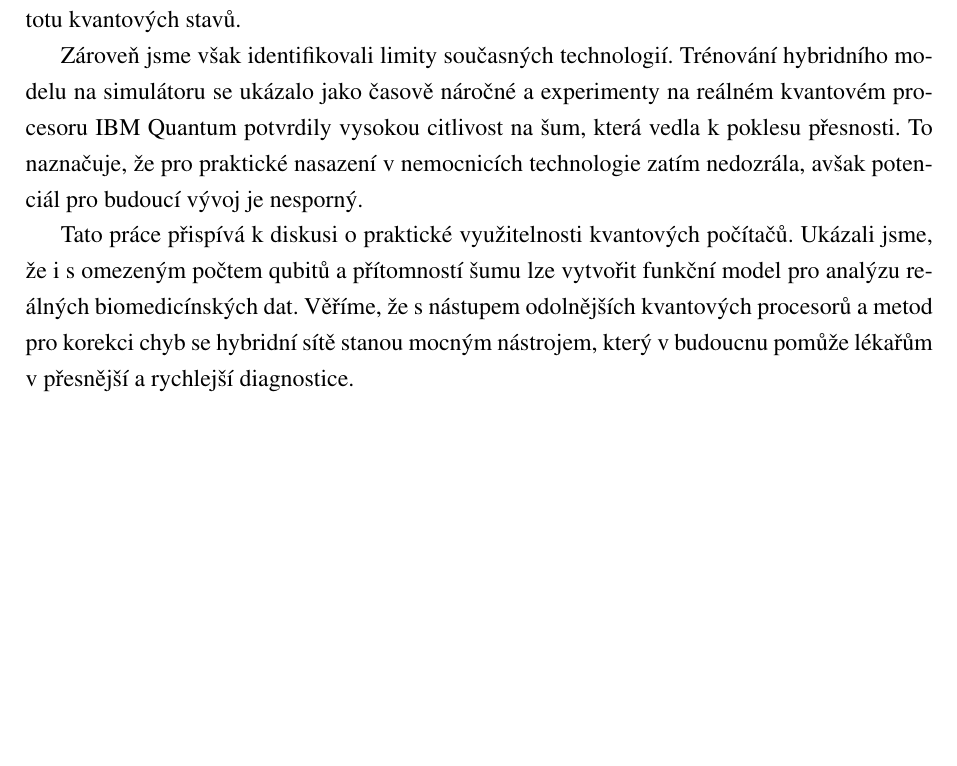
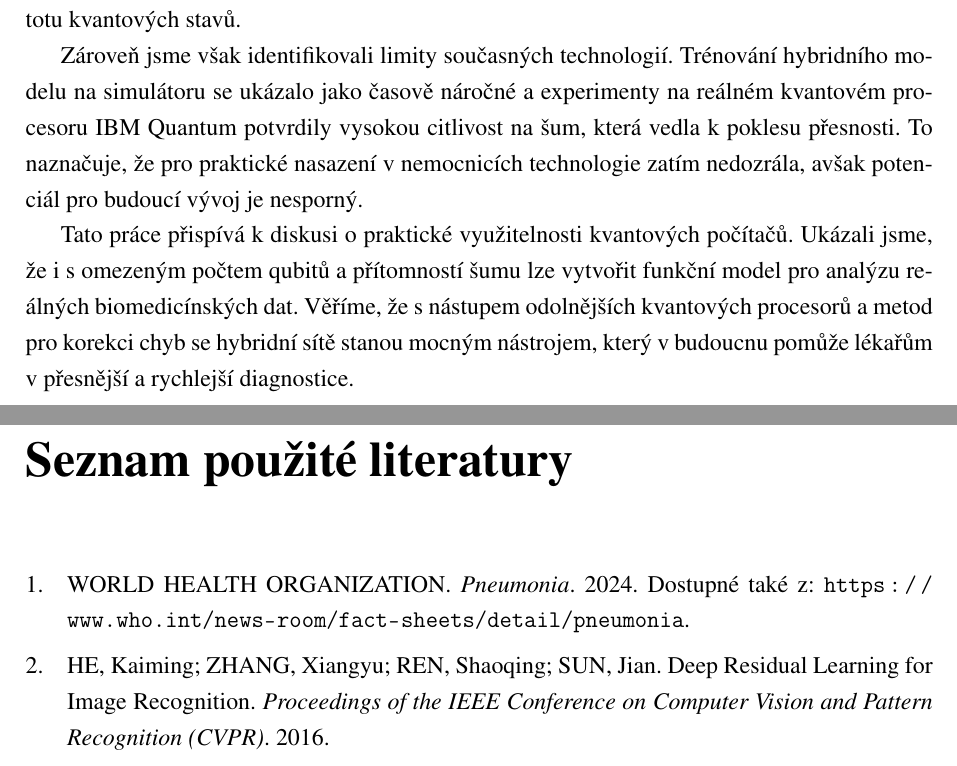
Before and after one commit to mforgo/Hybrid-ZFNet-Quantum-Neural-Network-for-Pneumonia-Detection, a LaTeX thesis (docs/soc.tex, which reads docs/literatura.bib): part of page 26 of 28 before the commit and two parts of pages 26 and 27 of 29 after it, the two joined at a grey line, cut so that both start at the same text, the shorter picture padded with empty space. Compiled offline with pdfLaTeX.

Commit message:
Update .gitignore to include additional documentation files and add literatura.bib for references; modify soc.tex to use draft mode

```diff
--- /dev/null
+++ b/docs/literatura.bib
@@ -0,0 +1,13 @@
+@article{resnet_paper,
+  author = {He, Kaiming and Zhang, Xiangyu and Ren, Shaoqing and Sun, Jian},
+  title = {Deep Residual Learning for Image Recognition},
+  journal = {Proceedings of the IEEE Conference on Computer Vision and Pattern Recognition (CVPR)},
+  year = {2016}
+}
+
+@online{who_pneumonia,
+  author = {{World Health Organization}},
+  title = {Pneumonia},
+  url = {https://www.who.int/news-room/fact-sheets/detail/pneumonia},
+  year = {2024}
+}
--- a/docs/soc.tex
+++ b/docs/soc.tex
@@ -1,4 +1,4 @@
-\documentclass[12pt, a4paper]{report}
+\documentclass[12pt, a4paper, draft]{report}
 
 % --- ZÁKLADNÍ BALÍČKY ---
 \usepackage[utf8]{inputenc}
```
Also changed, not shown: 1 other file.
